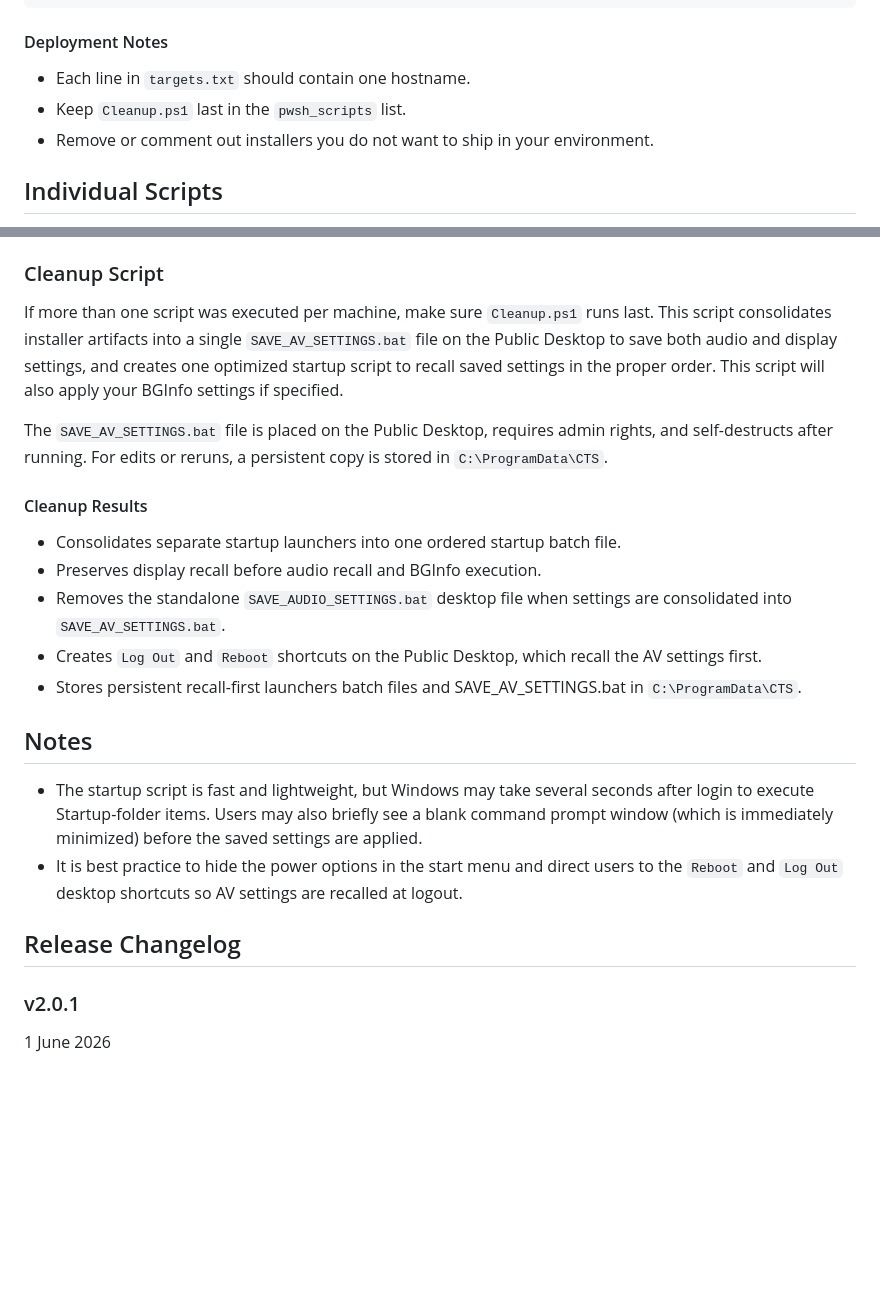
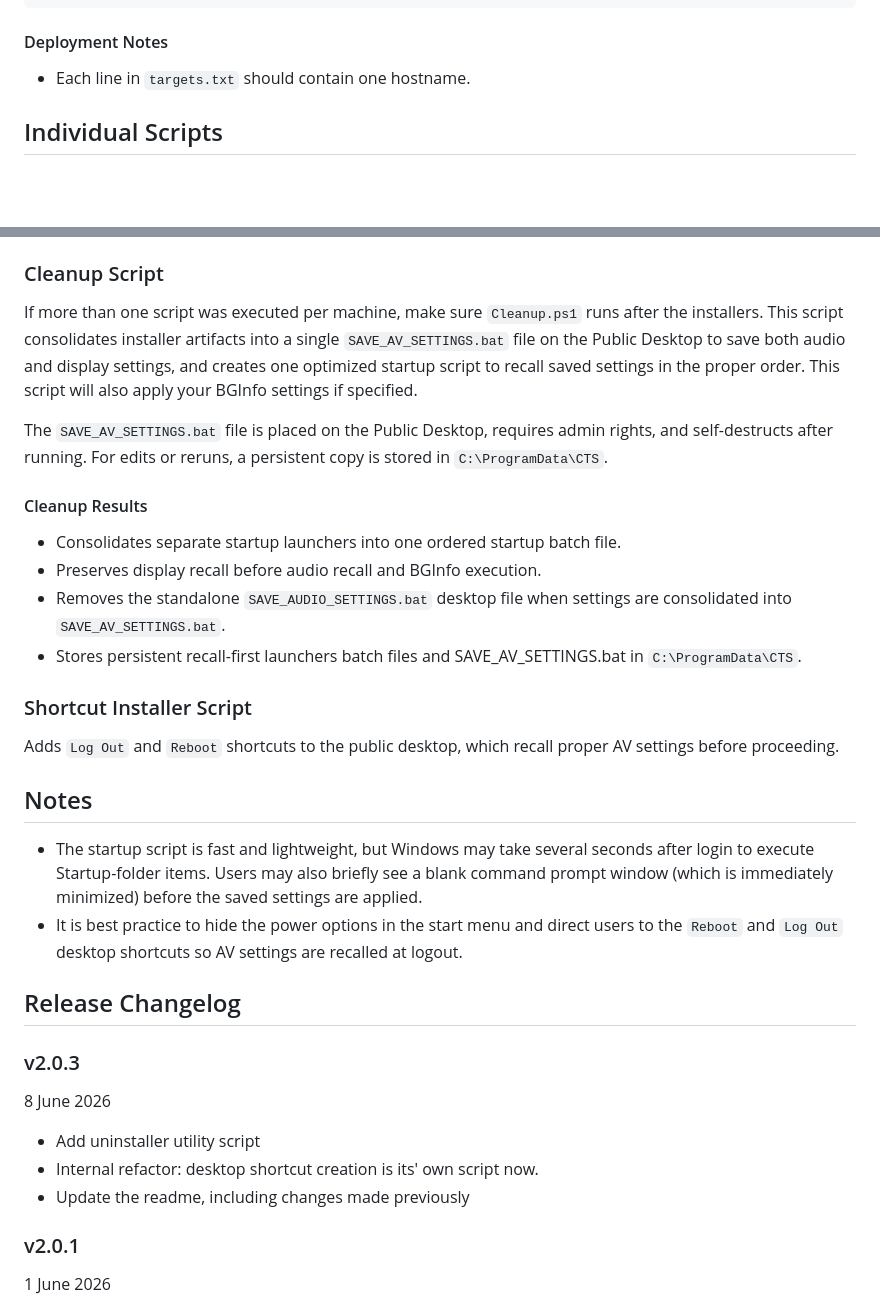
Before and after one commit to mefranklin6/Windows-Audio-and-Display-Baseline-Enforcer, a Markdown page: README.md, 2 parts joined by grey strips. Rendered like a GitHub page; blank space fills up the shorter version.

Commit message:
update readme with v2.0.3 changes and fixes

```diff
--- a/README.md
+++ b/README.md
@@ -61,8 +61,6 @@ python .\00_remote_deploy.py
 #### Deployment Notes
 
 - Each line in `targets.txt` should contain one hostname.
-- Keep `Cleanup.ps1` last in the `pwsh_scripts` list.
-- Remove or comment out installers you do not want to ship in your environment.
 
 ## Individual Scripts
 
@@ -119,7 +117,7 @@ It performs the following:
 
 ### Cleanup Script
 
-If more than one script was executed per machine, make sure `Cleanup.ps1` runs last. This script consolidates installer artifacts into a single `SAVE_AV_SETTINGS.bat` file on the Public Desktop to save both audio and display settings, and creates one optimized startup script to recall saved settings in the proper order. This script will also apply your BGInfo settings if specified.
+If more than one script was executed per machine, make sure `Cleanup.ps1` runs after the installers. This script consolidates installer artifacts into a single `SAVE_AV_SETTINGS.bat` file on the Public Desktop to save both audio and display settings, and creates one optimized startup script to recall saved settings in the proper order. This script will also apply your BGInfo settings if specified.
 
 The `SAVE_AV_SETTINGS.bat` file is placed on the Public Desktop, requires admin rights, and self-destructs after running. For edits or reruns, a persistent copy is stored in `C:\ProgramData\CTS`.
 
@@ -128,8 +126,11 @@ The `SAVE_AV_SETTINGS.bat` file is placed on the Public Desktop, requires admin
 - Consolidates separate startup launchers into one ordered startup batch file.
 - Preserves display recall before audio recall and BGInfo execution.
 - Removes the standalone `SAVE_AUDIO_SETTINGS.bat` desktop file when settings are consolidated into `SAVE_AV_SETTINGS.bat`.
-- Creates `Log Out` and  `Reboot` shortcuts on the Public Desktop, which recall the AV settings first.
 - Stores persistent recall-first launchers batch files and SAVE_AV_SETTINGS.bat in `C:\ProgramData\CTS`.
+
+### Shortcut Installer Script
+
+Adds `Log Out` and `Reboot` shortcuts to the public desktop, which recall proper AV settings before proceeding.
 
 ## Notes
 
@@ -137,6 +138,14 @@ The `SAVE_AV_SETTINGS.bat` file is placed on the Public Desktop, requires admin
 - It is best practice to hide the power options in the start menu and direct users to the `Reboot` and `Log Out` desktop shortcuts so AV settings are recalled at logout.
 
 ## Release Changelog
+
+### v2.0.3
+
+8 June 2026
+
+- Add uninstaller utility script
+- Internal refactor: desktop shortcut creation is its' own script now.
+- Update the readme, including changes made previously
 
 ### v2.0.1
 
```
